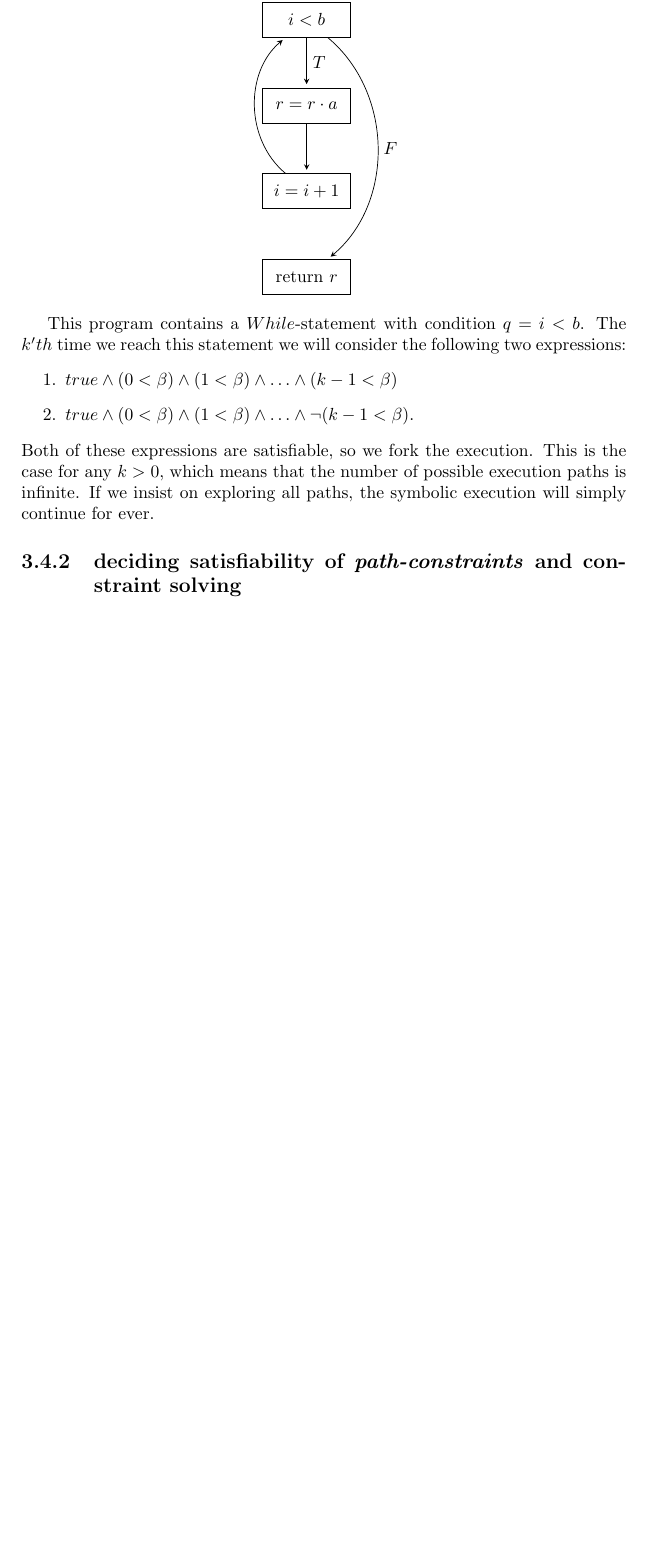
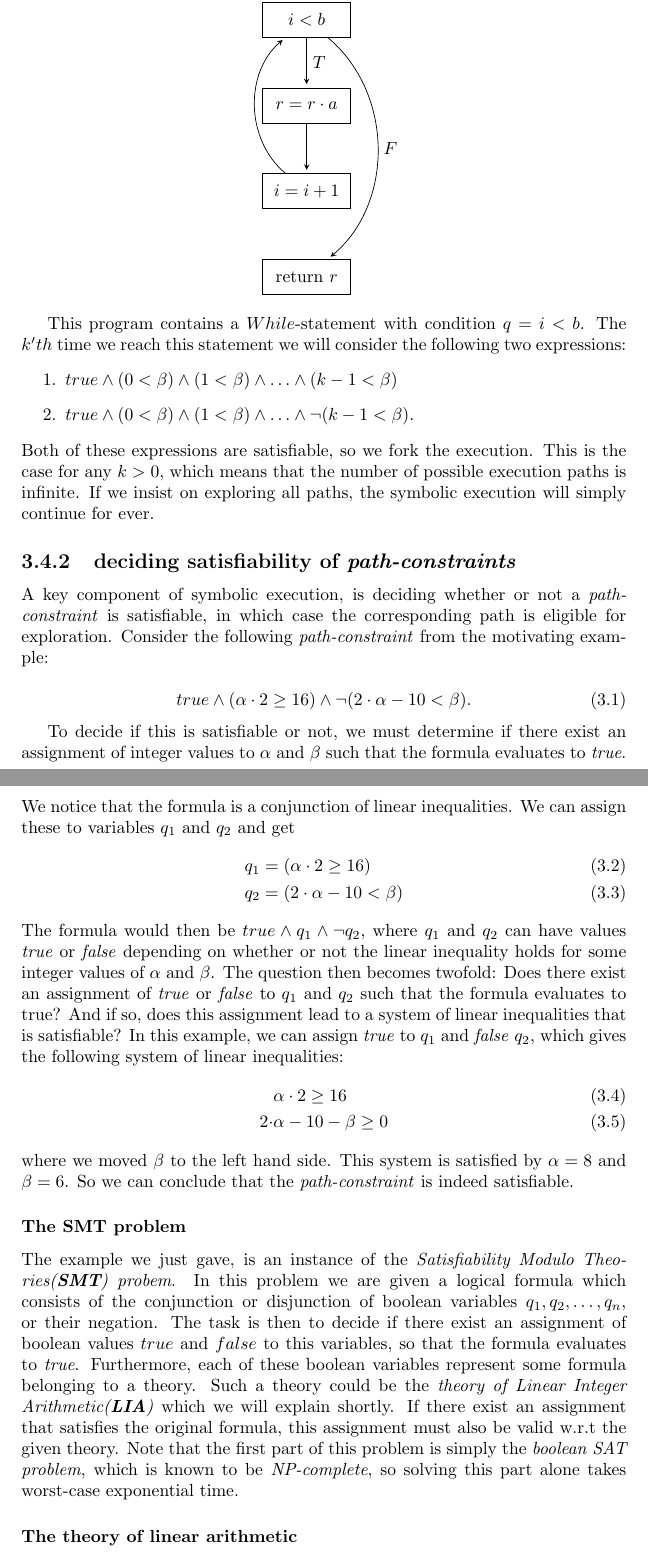
Before and after one commit to sbaadsgaard/symbolic_execution_project, a LaTeX document (report/document.tex, which reads report/chapters/theory.tex): part of page 11 of 23 before the commit and two parts of pages 11 and 12 of 24 after it, the two joined at a grey line, cut so that both start at the same text, the shorter picture padded with empty space. Compiled offline with pdfLaTeX.

Commit message:
further explain the SMT problem

```diff
--- a/report/chapters/theory.tex
+++ b/report/chapters/theory.tex
@@ -97,4 +97,30 @@ In this chapter we will cover the theory behind symbolic execution. We will star
 	\end{enumerate}
 	Both of these expressions are satisfiable, so we fork the execution. This is the case for any $k > 0$, which means that the number of possible execution paths is infinite. If we insist on exploring all paths, the symbolic execution will simply continue for ever.
 
-	\subsection{deciding satisfiability of \emph{path-constraints} and constraint solving}
+	\subsection{deciding satisfiability of \emph{path-constraints}}
+	A key component of symbolic execution, is deciding whether or not a \emph{path-constraint} is satisfiable, in which case the corresponding path is eligible for exploration. Consider the following \emph{path-constraint} from the motivating example:
+
+	\begin{equation}
+		true \land (\alpha \cdot 2 \geq 16) \land \neg (2\cdot \alpha - 10 < \beta).
+	\end{equation}
+
+	To decide if this is satisfiable or not, we must determine if there exist an assignment of integer values to $\alpha$ and $\beta$ such that the formula evaluates to \emph{true}. We notice that the formula is a conjunction of linear inequalities. We can assign these to variables $q_1$ and $q_2$ and get
+	\begin{align}
+		q_1 & = (\alpha \cdot 2 \geq 16) \\
+		q_2 & = (2\cdot \alpha - 10 < \beta)
+	\end{align}
+	The formula would then be $true\land q_1 \land \neg q_2$,
+	where $q_1$ and $q_2$ can have values \emph{true} or \emph{false} depending on whether or not the linear inequality holds for some integer values of $\alpha$ and $\beta$. The question then becomes twofold: Does there exist an assignment of \emph{true} or \emph{false} to $q_1$ and $q_2$ such that the formula evaluates to true? And if so, does this assignment lead to a system of linear inequalities that is satisfiable?
+	In this example, we can assign \emph{true} to $q_1$ and \emph{false} $q_2$, which gives the following system of linear inequalities:
+	\begin{align}
+		& \alpha \cdot 2 \geq 16 \\
+		2  \cdot & \alpha - 10 - \beta \geq 0
+	\end{align}
+	where we moved $\beta$ to the left hand side. This system is satisfied by $\alpha = 8$ and $\beta = 6$. So we can conclude that the \emph{path-constraint} is indeed satisfiable.
+
+	\subsubsection{The SMT problem}
+
+	The example we just gave, is an instance of the \emph{Satisfiability Modulo Theories(\textbf{SMT}) probem}. In this problem we are given a logical formula which consists of the conjunction or disjunction of boolean variables $q_1, q_2, \ldots, q_n$, or their negation. The task is then to decide if there exist an assignment of boolean values $true$ and $false$ to this variables, so that the formula evaluates to \emph{true}. Furthermore, each of these boolean variables represent some formula belonging to a theory. Such a theory could be the \emph{theory of Linear Integer Arithmetic(\textbf{LIA})} which we will explain shortly. If there exist an assignment that satisfies the original formula, this assignment must also be valid w.r.t the given theory. Note that the first part of this problem is simply the \emph{boolean SAT problem}, which is known to be \emph{NP-complete}, so solving this part alone takes worst-case exponential time. % TODO INSERT CITATION OF LEC NOTES FROM OPT.
+
+
+	\subsubsection{The theory of linear arithmetic}
```
Also changed, not shown: report/document.pdf.
